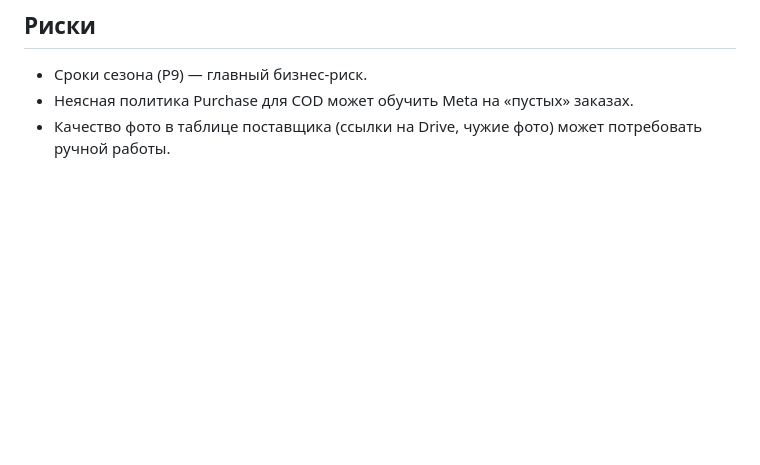
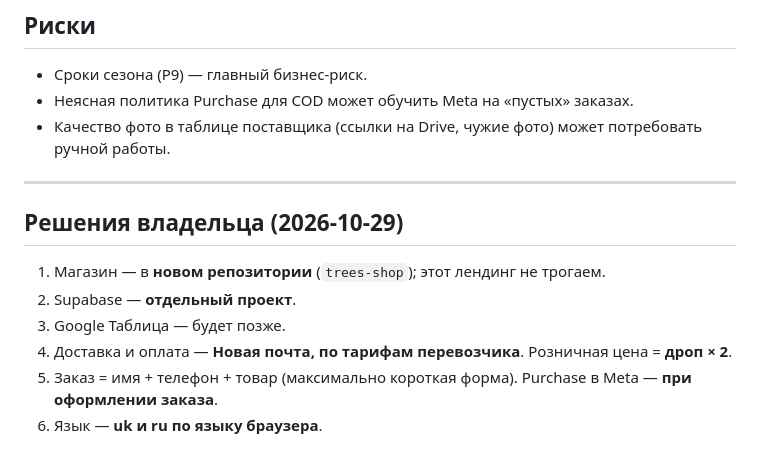
Before and after one commit to maxsushek/dev, a Markdown page: docs/AUDIT.md, the part around the change. GitHub-like rendering; blank space fills up the shorter version.

Commit message:
Record owner decisions in audit
Co-Authored-By: Claude Opus 5.5 <noreply@anthropic.com>
Claude-Session: https://claude.ai/code/session_01GKjwnUTB2wCKyZqJwdAkjH

```diff
--- a/docs/AUDIT.md
+++ b/docs/AUDIT.md
@@ -159,3 +159,14 @@ Purchase отправляется только сервером, один раз
 - Сроки сезона (P9) — главный бизнес-риск.
 - Неясная политика Purchase для COD может обучить Meta на «пустых» заказах.
 - Качество фото в таблице поставщика (ссылки на Drive, чужие фото) может потребовать ручной работы.
+
+---
+
+## Решения владельца (2026-10-29)
+
+1. Магазин — в **новом репозитории** (`trees-shop`); этот лендинг не трогаем.
+2. Supabase — **отдельный проект**.
+3. Google Таблица — будет позже.
+4. Доставка и оплата — **Новая почта, по тарифам перевозчика**. Розничная цена = **дроп × 2**.
+5. Заказ = имя + телефон + товар (максимально короткая форма). Purchase в Meta — **при оформлении заказа**.
+6. Язык — **uk и ru по языку браузера**.
```
